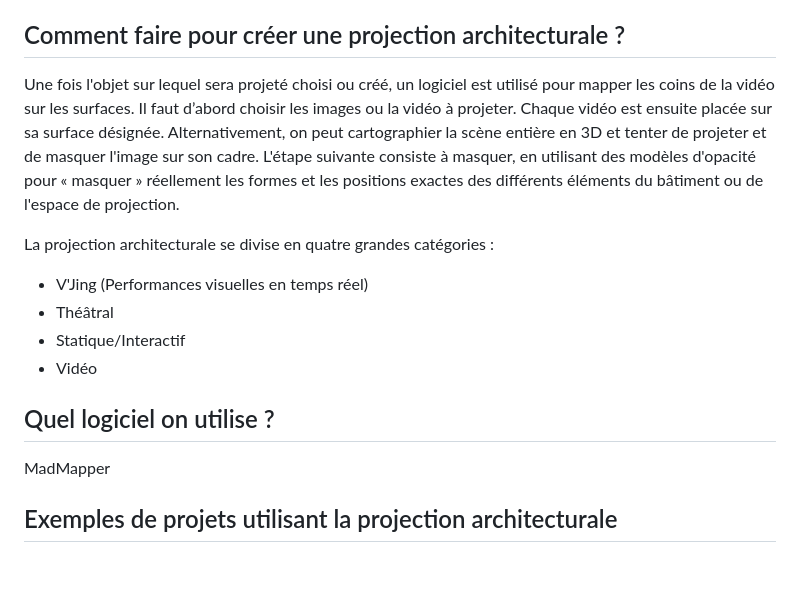
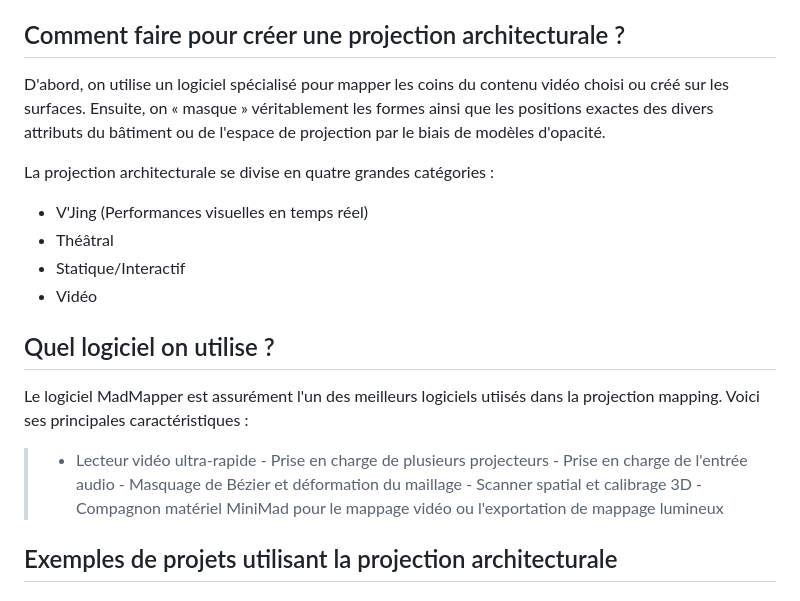
Before and after one commit to M-lie/projection-mapping, a Markdown page: README.md, the part around the change. Rendered like a GitHub page; blank space fills up the shorter version.

```diff
--- a/README.md
+++ b/README.md
@@ -24,9 +24,7 @@ En 2005-2006, Oliver Bimber étudie la projection sur des peintures et l'utilisa
 
 ## Comment faire pour créer une projection architecturale ?
 
-
-
-Une fois l'objet sur lequel sera projeté choisi ou créé, un logiciel est utilisé pour mapper les coins de la vidéo sur les surfaces. Il faut d’abord choisir les images ou la vidéo à projeter. Chaque vidéo est ensuite placée sur sa surface désignée. Alternativement, on peut cartographier la scène entière en 3D et tenter de projeter et de masquer l'image sur son cadre. L'étape suivante consiste à masquer, en utilisant des modèles d'opacité pour « masquer » réellement les formes et les positions exactes des différents éléments du bâtiment ou de l'espace de projection.
+D'abord, on utilise un logiciel spécialisé pour mapper les coins du contenu vidéo choisi ou créé sur les surfaces. Ensuite, on « masque » véritablement les formes ainsi que les positions exactes des divers attributs du bâtiment ou de l'espace de projection par le biais de modèles d'opacité.
 
 La projection architecturale se divise en quatre grandes catégories :
 - V'Jing (Performances visuelles en temps réel)
@@ -35,8 +33,9 @@ La projection architecturale se divise en quatre grandes catégories :
 - Vidéo
 
 ## Quel logiciel on utilise ?
-MadMapper
+Le logiciel MadMapper est assurément l'un des meilleurs logiciels utiisés dans la projection mapping. Voici ses principales caractéristiques :
 
+> - Lecteur vidéo ultra-rapide - Prise en charge de plusieurs projecteurs - Prise en charge de l'entrée audio - Masquage de Bézier et déformation du maillage - Scanner spatial et calibrage 3D - Compagnon matériel MiniMad pour le mappage vidéo ou l'exportation de mappage lumineux
 
 ## Exemples de projets utilisant la projection architecturale
 
```
